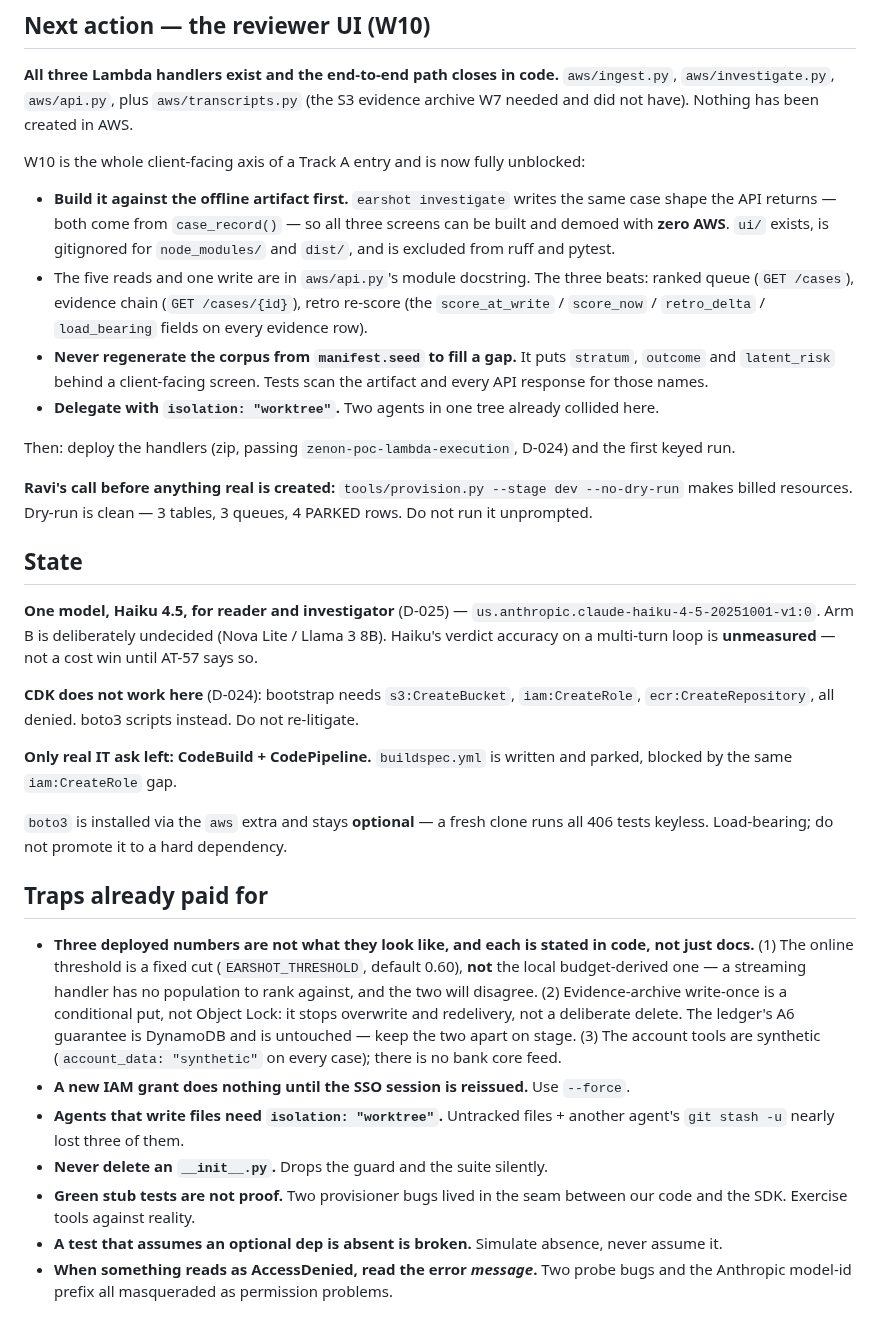
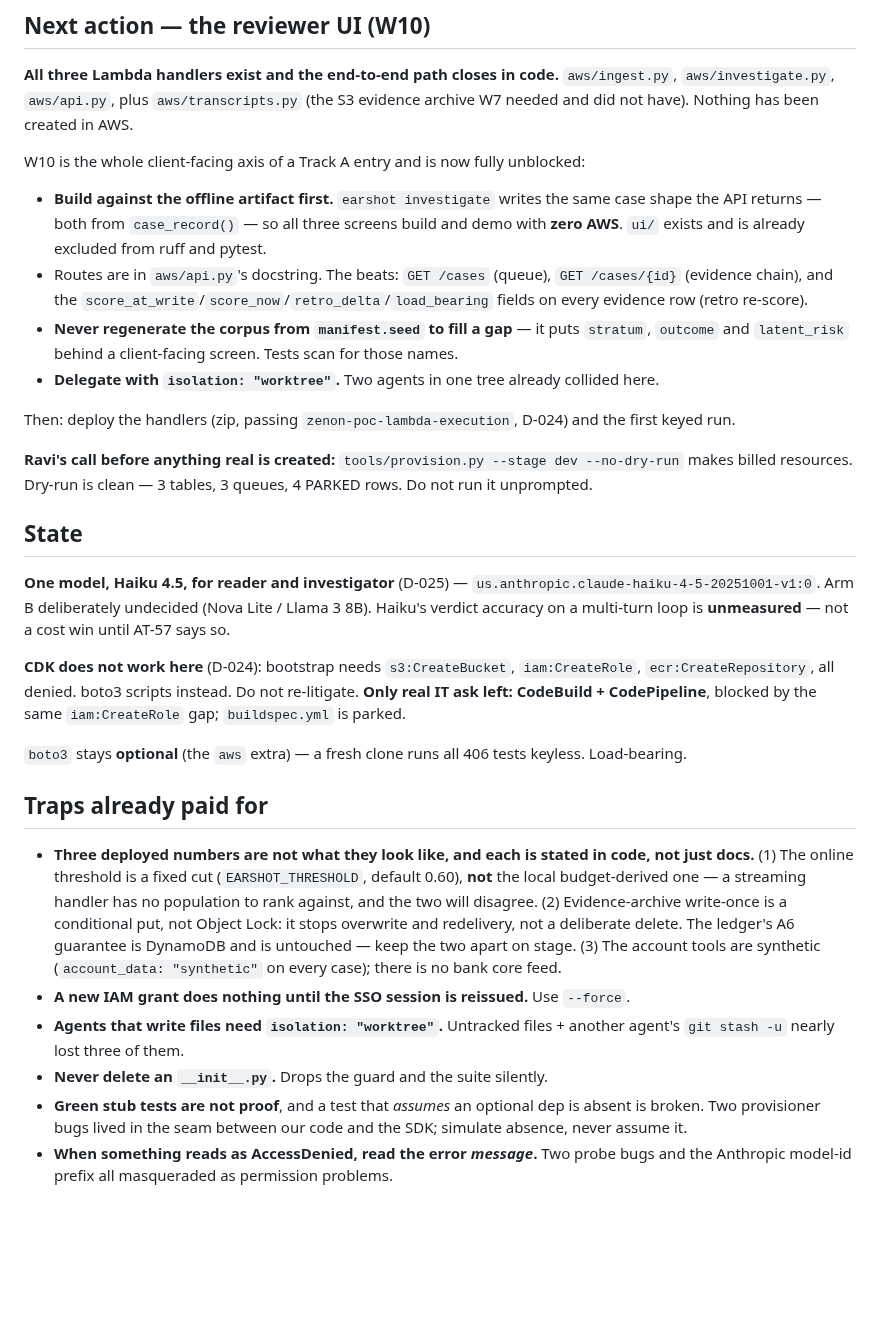
Before and after one commit to ravijp/Genesis_2026, a Markdown page: docs/ops/handover.md, the part around the change. GitHub-like rendering; blank space fills up the shorter version.

Commit message:
docs: trim the baton back under its line cap
Co-Authored-By: Claude Opus 5 (1M context) <noreply@anthropic.com>

```diff
--- a/docs/ops/handover.md
+++ b/docs/ops/handover.md
@@ -23,16 +23,14 @@ did not have). Nothing has been created in AWS.
 
 W10 is the whole client-facing axis of a Track A entry and is now fully unblocked:
 
-- **Build it against the offline artifact first.** `earshot investigate` writes the same case shape
-  the API returns — both come from `case_record()` — so all three screens can be built and demoed
-  with **zero AWS**. `ui/` exists, is gitignored for `node_modules/` and `dist/`, and is excluded
-  from ruff and pytest.
-- The five reads and one write are in `aws/api.py`'s module docstring. The three beats: ranked queue
-  (`GET /cases`), evidence chain (`GET /cases/{id}`), retro re-score (the `score_at_write` /
-  `score_now` / `retro_delta` / `load_bearing` fields on every evidence row).
-- **Never regenerate the corpus from `manifest.seed` to fill a gap.** It puts `stratum`, `outcome`
-  and `latent_risk` behind a client-facing screen. Tests scan the artifact and every API response
-  for those names.
+- **Build against the offline artifact first.** `earshot investigate` writes the same case shape the
+  API returns — both from `case_record()` — so all three screens build and demo with **zero AWS**.
+  `ui/` exists and is already excluded from ruff and pytest.
+- Routes are in `aws/api.py`'s docstring. The beats: `GET /cases` (queue), `GET /cases/{id}`
+  (evidence chain), and the `score_at_write`/`score_now`/`retro_delta`/`load_bearing` fields on every
+  evidence row (retro re-score).
+- **Never regenerate the corpus from `manifest.seed` to fill a gap** — it puts `stratum`, `outcome`
+  and `latent_risk` behind a client-facing screen. Tests scan for those names.
 - **Delegate with `isolation: "worktree"`.** Two agents in one tree already collided here.
 
 Then: deploy the handlers (zip, passing `zenon-poc-lambda-execution`, D-024) and the first keyed run.
@@ -43,17 +41,14 @@ billed resources. Dry-run is clean — 3 tables, 3 queues, 4 PARKED rows. Do not
 ## State
 
 **One model, Haiku 4.5, for reader and investigator** (D-025) — `us.anthropic.claude-haiku-4-5-20251001-v1:0`.
-Arm B is deliberately undecided (Nova Lite / Llama 3 8B). Haiku's verdict accuracy on a multi-turn
-loop is **unmeasured** — not a cost win until AT-57 says so.
+Arm B deliberately undecided (Nova Lite / Llama 3 8B). Haiku's verdict accuracy on a multi-turn loop
+is **unmeasured** — not a cost win until AT-57 says so.
 
 **CDK does not work here** (D-024): bootstrap needs `s3:CreateBucket`, `iam:CreateRole`,
-`ecr:CreateRepository`, all denied. boto3 scripts instead. Do not re-litigate.
+`ecr:CreateRepository`, all denied. boto3 scripts instead. Do not re-litigate. **Only real IT ask
+left: CodeBuild + CodePipeline**, blocked by the same `iam:CreateRole` gap; `buildspec.yml` is parked.
 
-**Only real IT ask left: CodeBuild + CodePipeline.** `buildspec.yml` is written and parked, blocked by
-the same `iam:CreateRole` gap.
-
-`boto3` is installed via the `aws` extra and stays **optional** — a fresh clone runs all 406 tests
-keyless. Load-bearing; do not promote it to a hard dependency.
+`boto3` stays **optional** (the `aws` extra) — a fresh clone runs all 406 tests keyless. Load-bearing.
 
 ## Traps already paid for
 
@@ -68,8 +63,7 @@ keyless. Load-bearing; do not promote it to a hard dependency.
 - **Agents that write files need `isolation: "worktree"`.** Untracked files + another agent's
   `git stash -u` nearly lost three of them.
 - **Never delete an `__init__.py`.** Drops the guard and the suite silently.
-- **Green stub tests are not proof.** Two provisioner bugs lived in the seam between our code and the
-  SDK. Exercise tools against reality.
-- **A test that assumes an optional dep is absent is broken.** Simulate absence, never assume it.
+- **Green stub tests are not proof**, and a test that *assumes* an optional dep is absent is broken.
+  Two provisioner bugs lived in the seam between our code and the SDK; simulate absence, never assume it.
 - **When something reads as AccessDenied, read the error *message*.** Two probe bugs and the Anthropic
   model-id prefix all masqueraded as permission problems.
```
